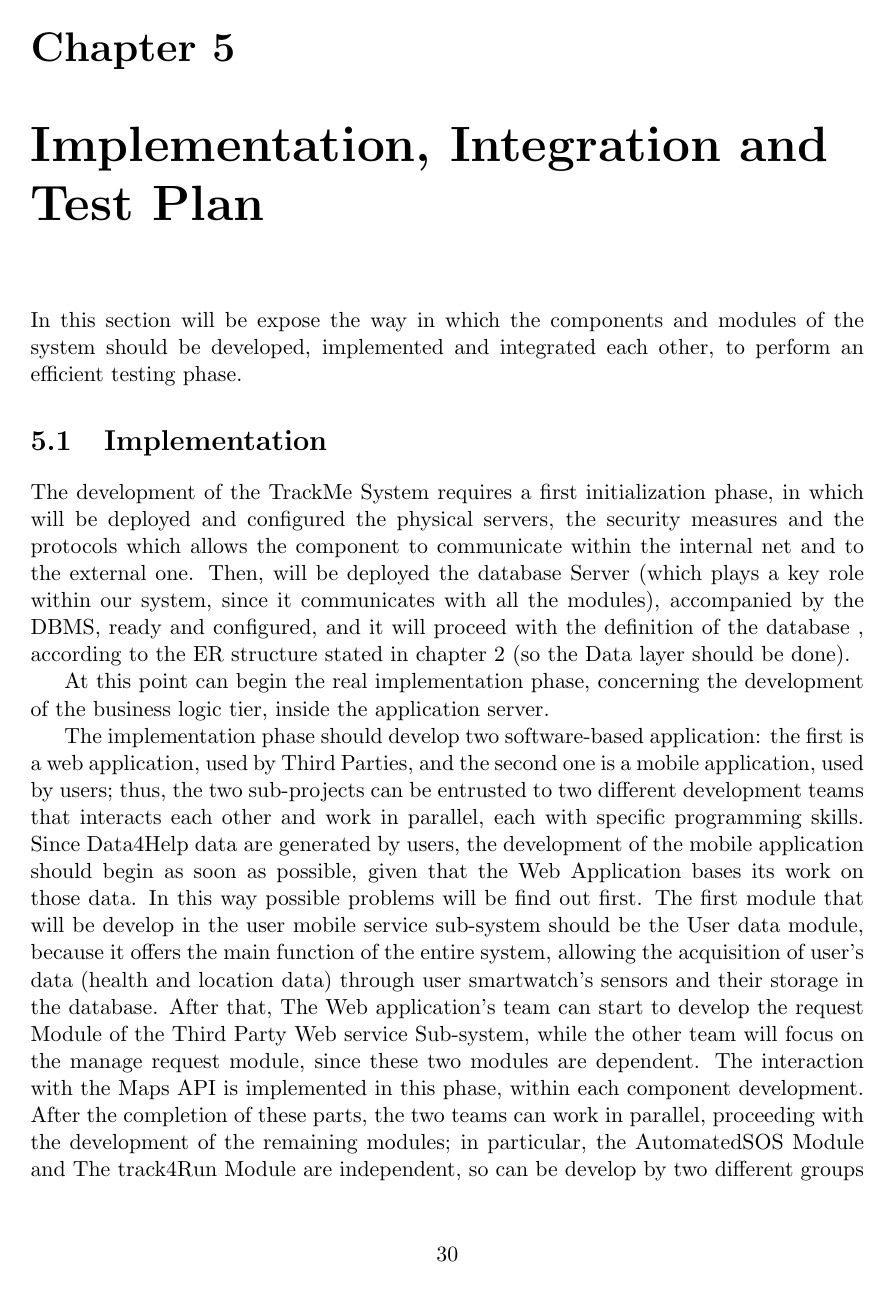
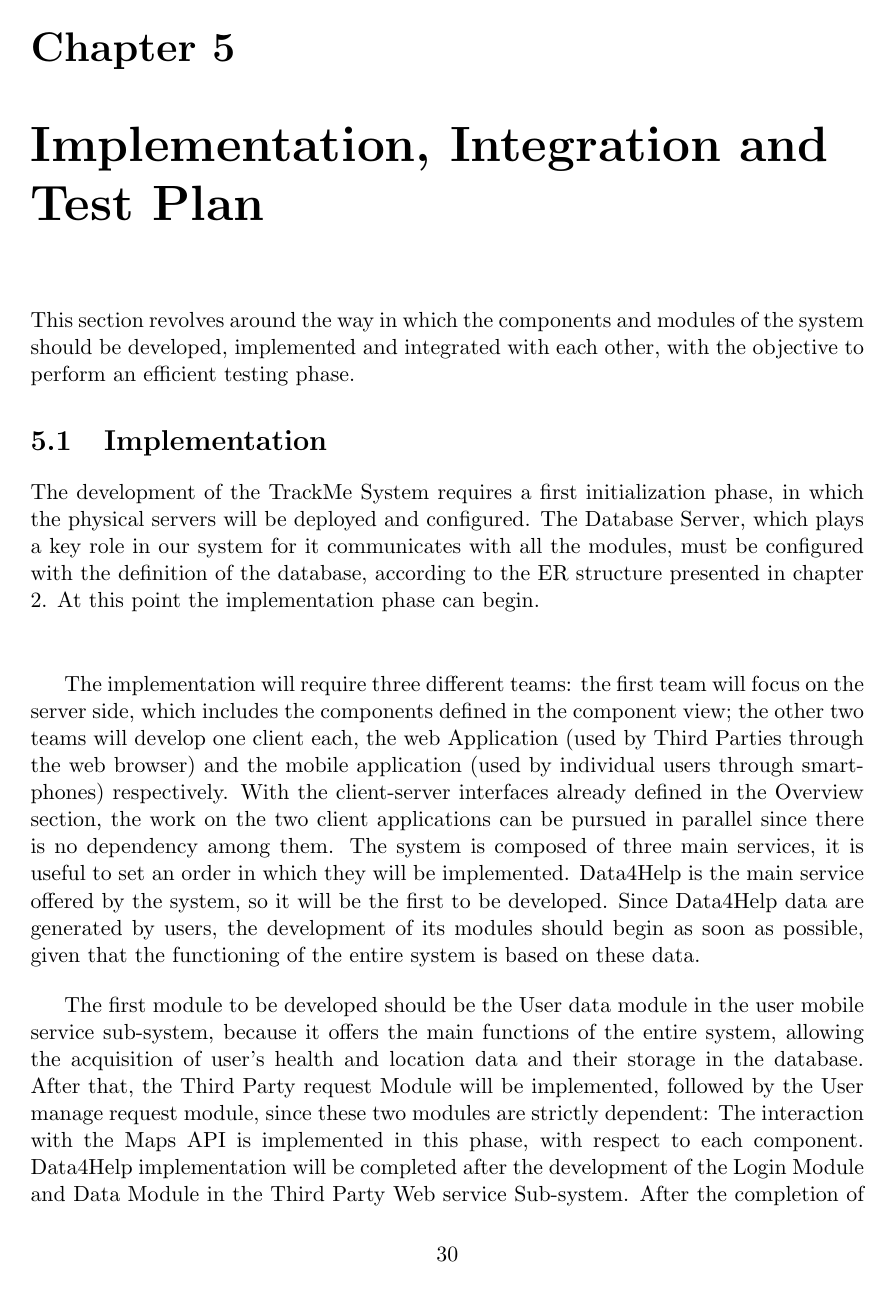
Before and after one commit to GiuMangiaracina/TrackMe, a LaTeX thesis (DD/main.tex, which reads DD/IIT.tex): page 33 of 36. Compiled offline with pdfLaTeX.

Commit message:
Integration scheme, other minor changes

```diff
--- a/DD/IIT.tex
+++ b/DD/IIT.tex
@@ -1,17 +1,19 @@
 \chapter{Implementation, Integration and Test Plan}
-In this section will be expose the way in which the components and modules of the system should be developed, implemented and integrated each other, to perform an efficient testing phase.
+This section revolves around the way in which the components and modules of the system should be developed, implemented and integrated with each other, with the objective to perform an efficient testing phase.
 \section{Implementation}
 
-The development of the TrackMe System requires a first initialization phase, in which will be deployed and configured the physical servers, the security measures and the protocols which allows the component to communicate within the internal net and to the external one.
-Then, will be deployed the database Server (which plays a key role within our system, since it communicates with all the modules),  accompanied by the DBMS, ready and configured, and it will proceed with the definition of the database , according to the ER structure stated in chapter 2 (so the Data layer should be done).
+The development of the TrackMe System requires a first initialization phase, in which the physical servers will be deployed and configured.
+The Database Server, which plays a key role in our system for it communicates with all the modules, must be configured with the definition of the database, according to the ER structure presented in chapter 2. At this point the implementation phase can begin.
 
-At this point can begin the real implementation phase, concerning the development of the business logic tier, inside the application server.
+\vspace{10mm}
 
-The implementation phase should develop two software-based application:
-the first is a web application, used by Third Parties, and the second one is a mobile application, used by users; thus, the two sub-projects can be entrusted to two different development teams that interacts each other and work in parallel, each with specific programming skills.
-Since Data4Help data are generated by users, the development of the mobile application should begin as soon as possible, given that the Web Application bases its work on those data. In this way possible problems will be find out first.
-The first module that will be develop in the user mobile service sub-system should be the User data module, because it offers the main function of the entire system, allowing the acquisition of user's data (health and location data) through user smartwatch's sensors and their storage in the database.
-After that, The Web application's team can start to develop the request Module of the Third Party Web service Sub-system, while the other team will focus on  the manage request module, since these two modules are dependent.
-The interaction with the Maps API is implemented in this phase, within each component development.
-After the completion of these parts, the two teams can work in parallel, proceeding with the development of the remaining modules; in particular, the AutomatedSOS Module and The track4Run Module are independent, so can be develop by two different groups within the mobile application team.
-The AutomatedSOS Module must be connected to the User Data Module since it is dependent to it; here are performed the connection of the module with the dial service and to the SMS gateway.
+The implementation will require three different teams: the first team will focus on the server side, which includes the components defined in the component view; the other two teams will develop one client each, the web Application (used by Third Parties through the web browser) and the mobile application (used by individual users through smartphones) respectively. With the client-server interfaces already defined in the Overview section, the work on the two client applications can be pursued in parallel since there is no dependency among them.
+The system is composed of three main services, it is useful to set an order in which they will be implemented. Data4Help is the main service offered by the system, so it will be the first to be developed. Since Data4Help data are generated by users, the development of its modules should begin as soon as possible, given that the functioning of the entire system is based on these data.
+
+\vspace{4mm}
+
+The first module to be developed should be the User data module in the user mobile service sub-system, because it offers the main functions of the entire system, allowing the acquisition of user's health and location data and their storage in the database.
+After that, the Third Party request Module will be implemented, followed by the User manage request module, since these two modules are strictly dependent:
+The interaction with the Maps API is implemented in this phase, with respect to each component.
+Data4Help implementation will be completed after the development of the Login Module and Data Module in the Third Party Web service Sub-system.
+After the completion of the Data4Help related components, developers can shift the focus on the AutomatedSOS Module and the Track4Run Module. They are independent with each other, so they can be developed in parallel by two different teams.
```
Also changed, not shown: DD/ArchitecturalDesign/DeploymentView.tex (+2 -2 lines), DD/ArchitecturalDesign/RunTimeView.tex (+2 -3 lines), DD/Pictures/sequence-emergency.png, DD/IIT.tex (12 more changed lines).
